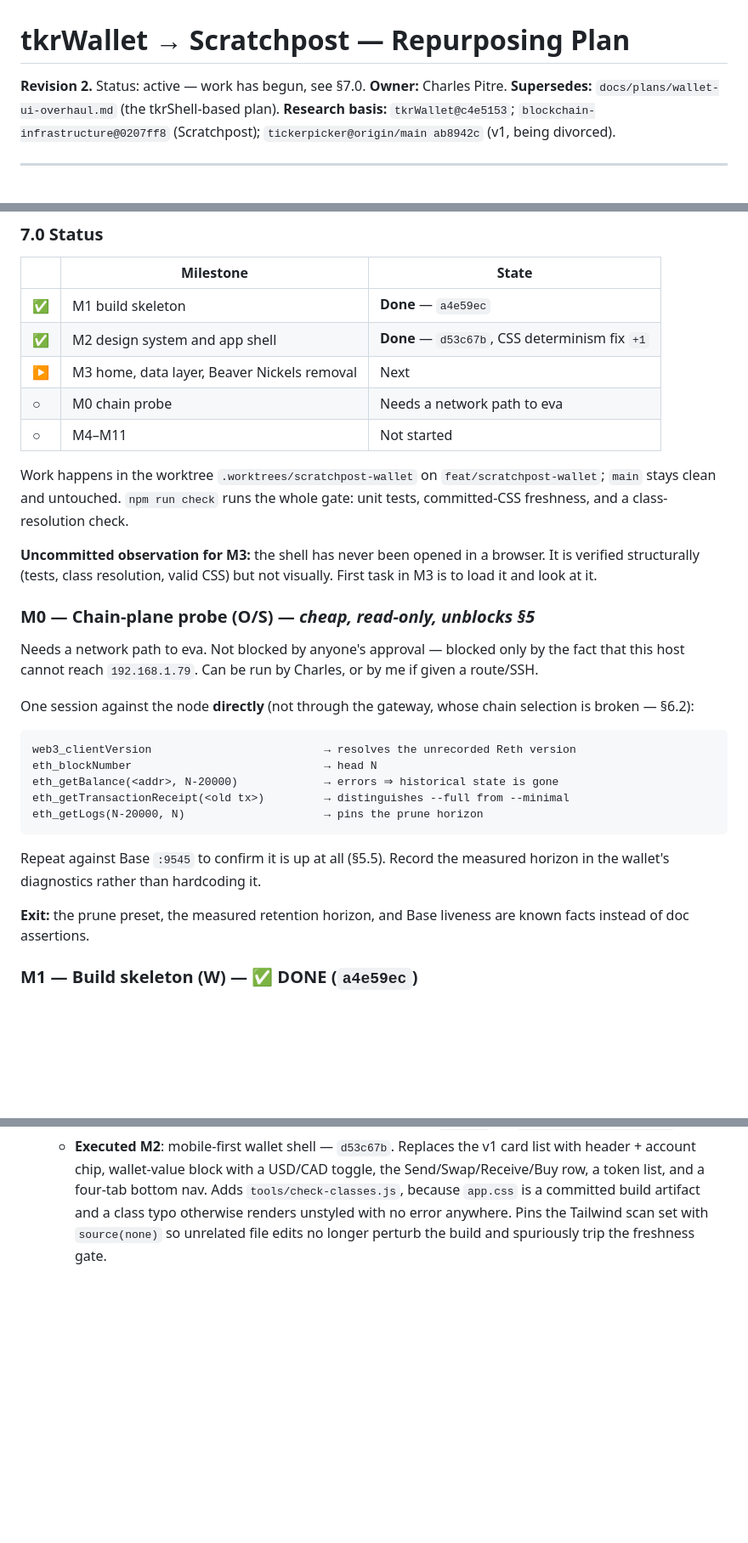
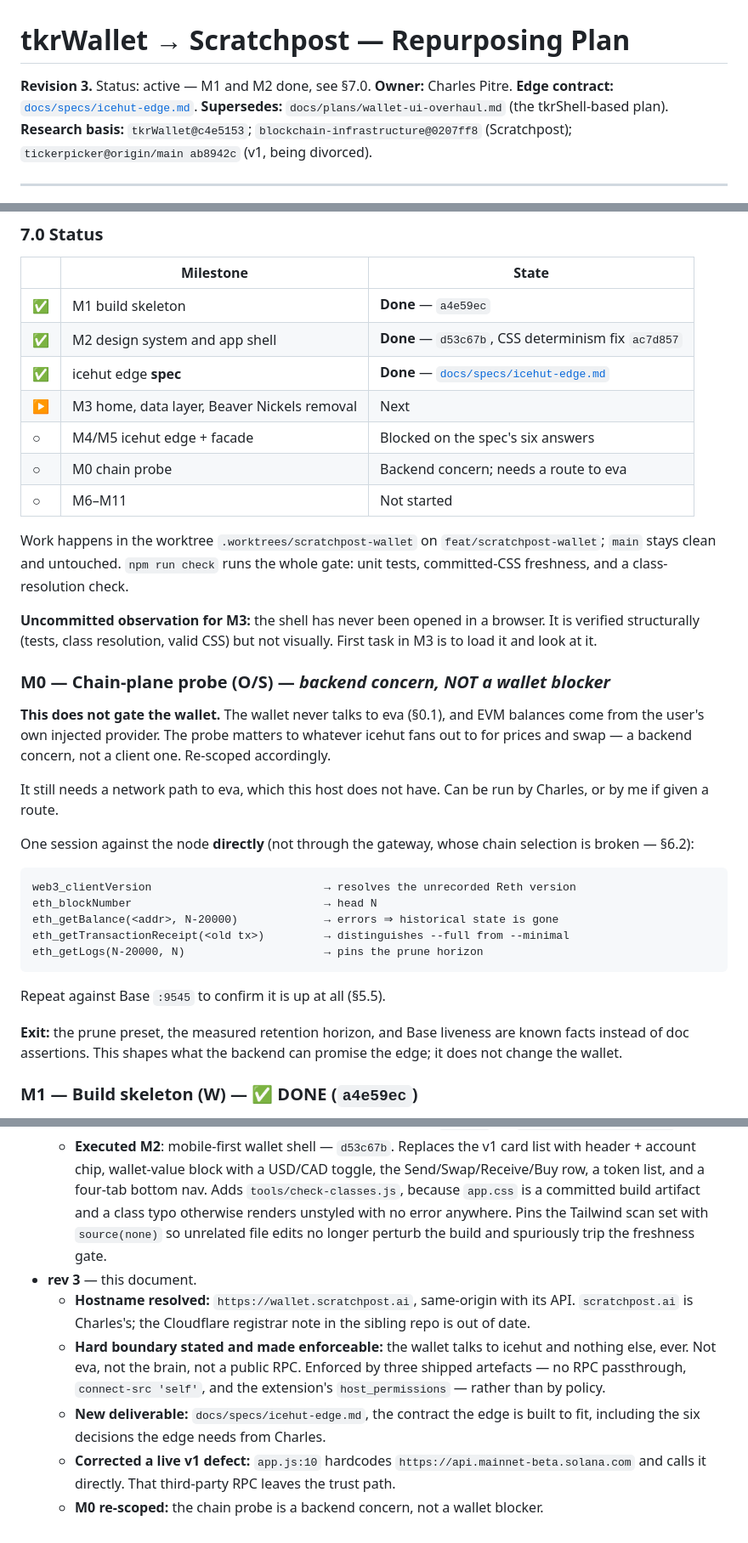
Before and after one commit to coldcanuk/tkrWallet, a Markdown page: docs/plans/scratchpost-wallet.md, 3 parts joined by grey strips. Shown at 85% size. Drawn GitHub-style; blank space fills up the shorter version.

````diff
--- a/docs/plans/scratchpost-wallet.md
+++ b/docs/plans/scratchpost-wallet.md
@@ -1,7 +1,8 @@
 # tkrWallet → Scratchpost — Repurposing Plan
 
-**Revision 2.** Status: active — work has begun, see §7.0.
+**Revision 3.** Status: active — M1 and M2 done, see §7.0.
 **Owner:** Charles Pitre.
+**Edge contract:** [`docs/specs/icehut-edge.md`](../specs/icehut-edge.md).
 **Supersedes:** `docs/plans/wallet-ui-overhaul.md` (the tkrShell-based plan).
 **Research basis:** `tkrWallet@c4e5153`; `blockchain-infrastructure@0207ff8`
 (Scratchpost); `tickerpicker@origin/main ab8942c` (v1, being divorced).
@@ -496,10 +518,12 @@ anchor.** The wallet should never imply that routing through it is required.
 | | Milestone | State |
 |---|---|---|
 | ✅ | M1 build skeleton | **Done** — `a4e59ec` |
-| ✅ | M2 design system and app shell | **Done** — `d53c67b`, CSS determinism fix `+1` |
+| ✅ | M2 design system and app shell | **Done** — `d53c67b`, CSS determinism fix `ac7d857` |
+| ✅ | icehut edge **spec** | **Done** — [`docs/specs/icehut-edge.md`](../specs/icehut-edge.md) |
 | ▶ | M3 home, data layer, Beaver Nickels removal | Next |
-| ○ | M0 chain probe | Needs a network path to eva |
-| ○ | M4–M11 | Not started |
+| ○ | M4/M5 icehut edge + facade | Blocked on the spec's six answers |
+| ○ | M0 chain probe | Backend concern; needs a route to eva |
+| ○ | M6–M11 | Not started |
 
 Work happens in the worktree `.worktrees/scratchpost-wallet` on
 `feat/scratchpost-wallet`; `main` stays clean and untouched. `npm run check`
@@ -510,11 +534,15 @@ check.
 browser. It is verified structurally (tests, class resolution, valid CSS) but
 not visually. First task in M3 is to load it and look at it.
 
-### M0 — Chain-plane probe **(O/S)** — *cheap, read-only, unblocks §5*
+### M0 — Chain-plane probe **(O/S)** — *backend concern, NOT a wallet blocker*
 
-Needs a network path to eva. Not blocked by anyone's approval — blocked only by
-the fact that this host cannot reach `192.168.1.79`. Can be run by Charles, or
-by me if given a route/SSH.
+**This does not gate the wallet.** The wallet never talks to eva (§0.1), and EVM
+balances come from the user's own injected provider. The probe matters to
+whatever icehut fans out to for prices and swap — a backend concern, not a
+client one. Re-scoped accordingly.
+
+It still needs a network path to eva, which this host does not have. Can be run
+by Charles, or by me if given a route.
 
 One session against the node **directly** (not through the gateway, whose chain
 selection is broken — §6.2):
@@ -527,11 +555,11 @@ eth_getTransactionReceipt(<old tx>)         → distinguishes --full from --mini
 eth_getLogs(N-20000, N)                     → pins the prune horizon
 ```
 
-Repeat against Base `:9545` to confirm it is up at all (§5.5). Record the measured
-horizon in the wallet's diagnostics rather than hardcoding it.
+Repeat against Base `:9545` to confirm it is up at all (§5.5).
 
 **Exit:** the prune preset, the measured retention horizon, and Base liveness are
-known facts instead of doc assertions.
+known facts instead of doc assertions. This shapes what the backend can promise
+the edge; it does not change the wallet.
 
 ### M1 — Build skeleton **(W)** — ✅ DONE (`a4e59ec`)
 
@@ -726,3 +776,17 @@ architecture.
     artifact and a class typo otherwise renders unstyled with no error anywhere.
     Pins the Tailwind scan set with `source(none)` so unrelated file edits no
     longer perturb the build and spuriously trip the freshness gate.
+- **rev 3** — this document.
+  - **Hostname resolved:** `https://wallet.scratchpost.ai`, same-origin with its
+    API. `scratchpost.ai` is Charles's; the Cloudflare registrar note in the
+    sibling repo is out of date.
+  - **Hard boundary stated and made enforceable:** the wallet talks to icehut and
+    nothing else, ever. Not eva, not the brain, not a public RPC. Enforced by
+    three shipped artefacts — no RPC passthrough, `connect-src 'self'`, and the
+    extension's `host_permissions` — rather than by policy.
+  - **New deliverable:** `docs/specs/icehut-edge.md`, the contract the edge is
+    built to fit, including the six decisions the edge needs from Charles.
+  - **Corrected a live v1 defect:** `app.js:10` hardcodes
+    `https://api.mainnet-beta.solana.com` and calls it directly. That third-party
+    RPC leaves the trust path.
+  - **M0 re-scoped:** the chain probe is a backend concern, not a wallet blocker.
````
Also changed, not shown: other parts of docs/plans/scratchpost-wallet.md (+77 -34 lines), docs/specs/icehut-edge.md (added, +381 -0 lines).
